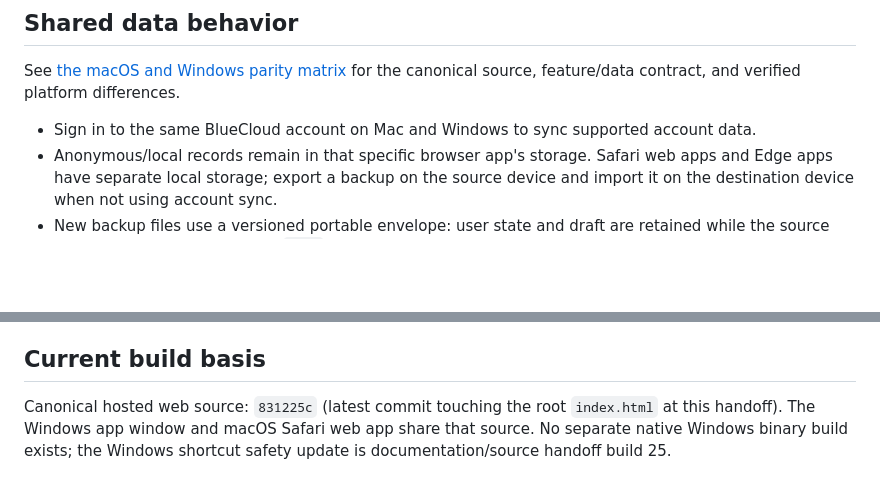
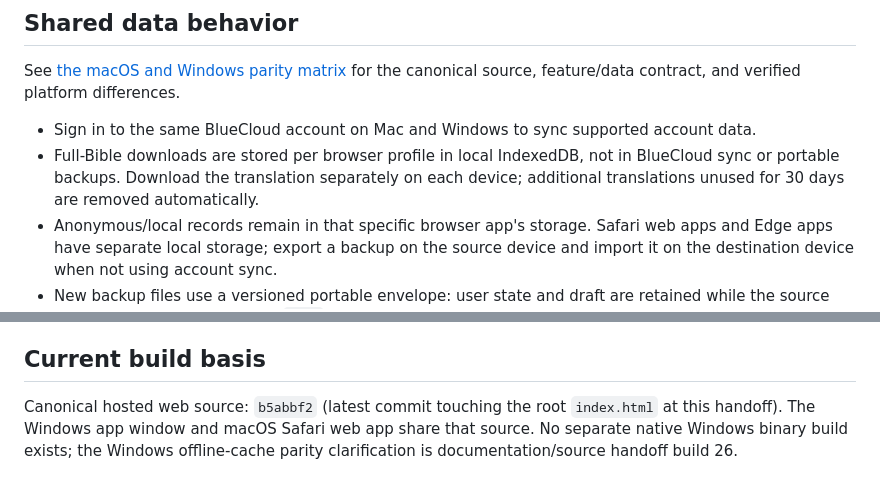
Before and after one commit to delight0517/selah-bible-meditation, a Markdown page: windows/README.md, 2 parts joined by grey strips. Rendered like a GitHub page; blank space fills up the shorter version.

Commit message:
docs: align Windows offline Scripture behavior

```diff
--- a/windows/README.md
+++ b/windows/README.md
@@ -31,6 +31,7 @@ The exact Edge menu wording may vary by version. Microsoft documents the current
 See [the macOS and Windows parity matrix](PLATFORM-PARITY.md) for the canonical source, feature/data contract, and verified platform differences.
 
 - Sign in to the same BlueCloud account on Mac and Windows to sync supported account data.
+- Full-Bible downloads are stored per browser profile in local IndexedDB, not in BlueCloud sync or portable backups. Download the translation separately on each device; additional translations unused for 30 days are removed automatically.
 - Anonymous/local records remain in that specific browser app's storage. Safari web apps and Edge apps have separate local storage; export a backup on the source device and import it on the destination device when not using account sync.
 - New backup files use a versioned portable envelope: user state and draft are retained while the source account owner and BlueCloud `_rev` are removed, so import on another device/account does not inherit the old account binding. Existing flat JSON backups remain importable. See [`../contracts/selah-portable-backup.schema.json`](../contracts/selah-portable-backup.schema.json).
 - The shared source-derived payload contract is [`../contracts/selah-cloud-state.schema.json`](../contracts/selah-cloud-state.schema.json) and corresponds to `GET/PUT /api/cloud-state/selah` (the client request helper adds `/api`). It models known reflection, quiz, QT, experience, Bible-chat, and desktop/mobile reader preference fields from current writers/normalizers. The hosted client carries unknown top-level fields from the remote state for the signed-in account into its next write and retains extension fields through the nested record normalizers. Brainwire `origin/main` implements `PUT /api/cloud-state/:appId` as a full-document write (`{ ...incoming }`), preserving arbitrary properties in its source implementation. The live route responds with 401 without authentication, so an authenticated Selah GET → PUT → GET round trip remains unverified. Local account owner and unfinished draft fields are deliberately not part of the sync payload.
@@ -38,4 +39,4 @@ See [the macOS and Windows parity matrix](PLATFORM-PARITY.md) for the canonical
 
 ## Current build basis
 
-Canonical hosted web source: `831225c` (latest commit touching the root `index.html` at this handoff). The Windows app window and macOS Safari web app share that source. No separate native Windows binary build exists; the Windows shortcut safety update is documentation/source handoff build 25.
+Canonical hosted web source: `b5abbf2` (latest commit touching the root `index.html` at this handoff). The Windows app window and macOS Safari web app share that source. No separate native Windows binary build exists; the Windows offline-cache parity clarification is documentation/source handoff build 26.
```
Also changed, not shown: windows/PLATFORM-PARITY.md (+4 -1 lines).
